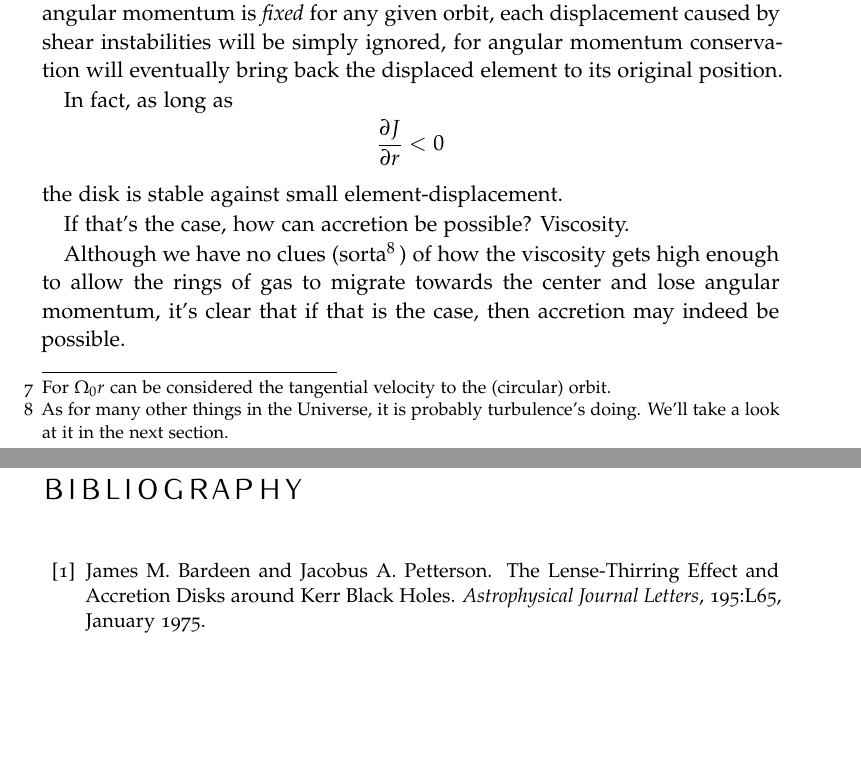
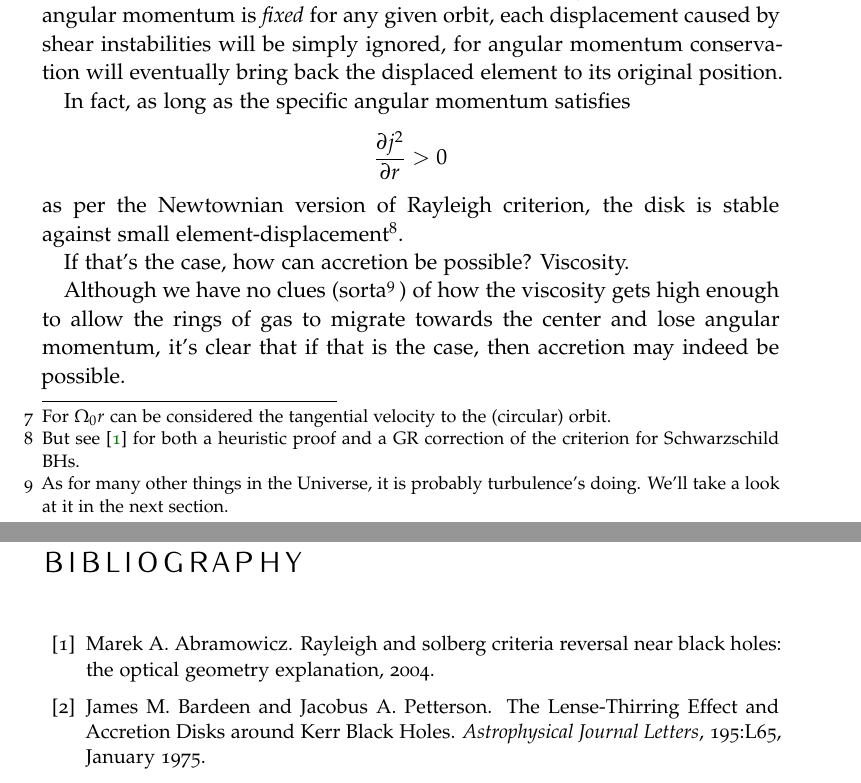
Before and after one commit to gpannocchia3/AstrophysicalProcesses, a LaTeX thesis (notes/apNotes_v1.1.tex, which reads notes/chapters/chapter7.tex, notes/ref.bib): two parts of pages 99 and 143 of 144, joined at a grey line, cut so that both start at the same text, the shorter picture padded with empty space. The pictures show the PDF file notes/apNotes_v1.1.pdf that the author committed with the source.

Commit message:
Wellfare update: fixed some errors here and there. Mental health update: I'm still f-stupid.

```diff
--- a/notes/chapters/chapter7.tex
+++ b/notes/chapters/chapter7.tex
@@ -133,11 +133,11 @@ with $H = c_{s}/\Omega_{0}$ the disk's scale height and $c_{s} = (TR/\mu m_{H})^
 \end{equation}
 we conclude that the gas in the disk must be supersonic\footnote{For $\Omega_{0}r$ can be considered the tangential velocity to the (circular) orbit.}. Thus, the disk is pretty much a continuum of Keplerian orbits along which the gas has different velocities.
 \par Now, if we switch to the comoving frame and recall Fig.\ref{fig:stratified_fluid}, we may notice that we are in the exact conditions for shear instability to arise. But since angular momentum is \emph{fixed} for any given orbit, each displacement caused by shear instabilities will be simply ignored, for angular momentum conservation will eventually bring back the displaced element to its original position.
-\par In fact, as long as
+\par In fact, as long as the specific angular momentum satisfies
 \begin{equation*}
-    \frac{\partial J}{\partial r} < 0
+    \frac{\partial j^{2}}{\partial r} > 0
 \end{equation*}
-the disk is stable against small element-displacement.
+as per the Newtownian version of Rayleigh criterion, the disk is stable against small element-displacement\footnote{But see \cite{abramowicz2004rayleighsolbergcriteriareversal} for both a heuristic proof and a GR correction of the criterion for Schwarzschild BHs.}.
 \par If that's the case, how can accretion be possible? Viscosity.
 \par Although we have no clues (sorta\footnote{As for many other things in the Universe, it is probably turbulence's doing. We'll take a look at it in the next section.}\,) of how the viscosity gets high enough to allow the rings of gas to migrate towards the center and lose angular momentum, it's clear that if that is the case, then accretion may indeed be possible.
 \section{The Shakura-Sunyaev model}
--- a/notes/ref.bib
+++ b/notes/ref.bib
@@ -350,3 +350,8 @@ volume = {96},
 journal = {Flow, Turbulence and Combustion},
 doi = {10.1007/s10494-015-9643-z}
 }
+
+@misc{abramowicz2004rayleighsolbergcriteriareversal,
+      title={Rayleigh and Solberg criteria reversal near black holes: the optical geometry explanation},
+      author={Marek A. Abramowicz},
+      year={2004},
```
Also changed, not shown: notes/chapters/chapter8.tex (+2 -2 lines), notes/apNotes_v1.1.pdf, notes/chapters/chapter7.tex (2 more changed lines), notes/ref.bib (5 more changed lines), 1 other file.
